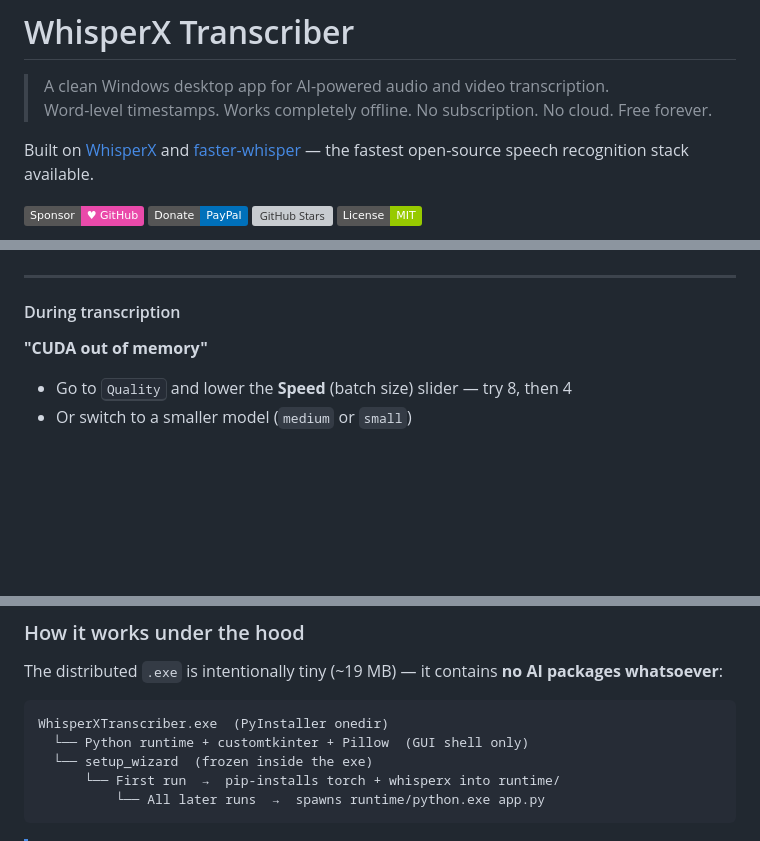
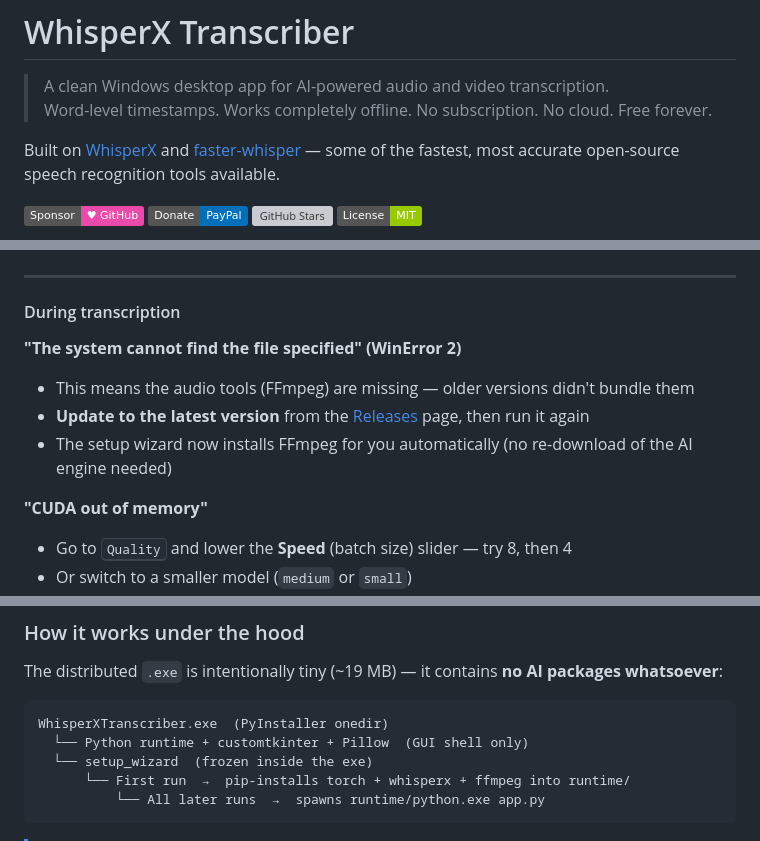
Before and after one commit to sa-pardo/whisperx-transcriber, a Markdown page: README.md, 3 parts joined by grey strips. Rendered like a GitHub page; badges without logos; blank space fills up the shorter version; grey boxes are pictures that could not be loaded.

````diff
--- a/README.md
+++ b/README.md
@@ -3,7 +3,7 @@
 > A clean Windows desktop app for AI-powered audio and video transcription.
 > Word-level timestamps. Works completely offline. No subscription. No cloud. Free forever.
 
-Built on [WhisperX](https://github.com/m-bain/whisperX) and [faster-whisper](https://github.com/SYSTRAN/faster-whisper) — the fastest open-source speech recognition stack available.
+Built on [WhisperX](https://github.com/m-bain/whisperX) and [faster-whisper](https://github.com/SYSTRAN/faster-whisper) — some of the fastest, most accurate open-source speech recognition tools available.
 
 [![GitHub Sponsors](https://img.shields.io/badge/Sponsor-%E2%99%A5%20GitHub-ea4aaa?style=flat&logo=githubsponsors&logoColor=white)](https://github.com/sponsors/ibrahimqureshae)
 [![PayPal](https://img.shields.io/badge/Donate-PayPal-0070ba?style=flat&logo=paypal&logoColor=white)](https://www.paypal.me/mibrahimqr)
@@ -370,6 +375,11 @@ Windows Smart App Control is blocking a native library the AI engine needs. To f
 
 #### During transcription
 
+**"The system cannot find the file specified" (WinError 2)**
+- This means the audio tools (FFmpeg) are missing — older versions didn't bundle them
+- **Update to the latest version** from the [Releases](../../releases) page, then run it again
+- The setup wizard now installs FFmpeg for you automatically (no re-download of the AI engine needed)
+
 **"CUDA out of memory"**
 - Go to <kbd>Quality</kbd> and lower the **Speed** (batch size) slider — try 8, then 4
 - Or switch to a smaller model (`medium` or `small`)
@@ -448,7 +458,7 @@ The distributed `.exe` is intentionally tiny (~19 MB) — it contains **no AI pa
 WhisperXTranscriber.exe  (PyInstaller onedir)
   └── Python runtime + customtkinter + Pillow  (GUI shell only)
   └── setup_wizard  (frozen inside the exe)
-      └── First run  →  pip-installs torch + whisperx into runtime/
+      └── First run  →  pip-installs torch + whisperx + ffmpeg into runtime/
           └── All later runs  →  spawns runtime/python.exe app.py
 ```
 
````
Also changed, not shown: other parts of README.md (+22 -10 lines).
